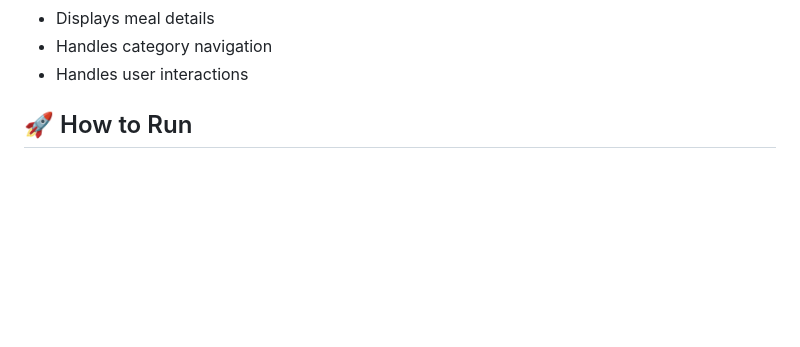
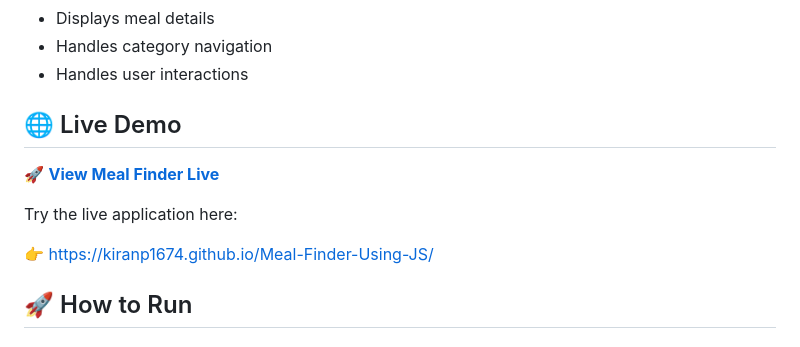
Before and after one commit to kiranp1674/Meal-Finder-Using-JS, a Markdown page: README.md, the part around the change. Drawn GitHub-style; blank space fills up the shorter version.

Commit message:
Improve README

```diff
--- a/README.md
+++ b/README.md
@@ -79,6 +79,14 @@ Meal-Finder-Using-JS/
 * Displays meal details
 * Handles category navigation
 * Handles user interactions
+
+## 🌐 Live Demo
+
+🚀 **[View Meal Finder Live](https://kiranp1674.github.io/Meal-Finder-Using-JS/)**
+
+Try the live application here:
+
+👉 https://kiranp1674.github.io/Meal-Finder-Using-JS/
 
 ## 🚀 How to Run
 
```
